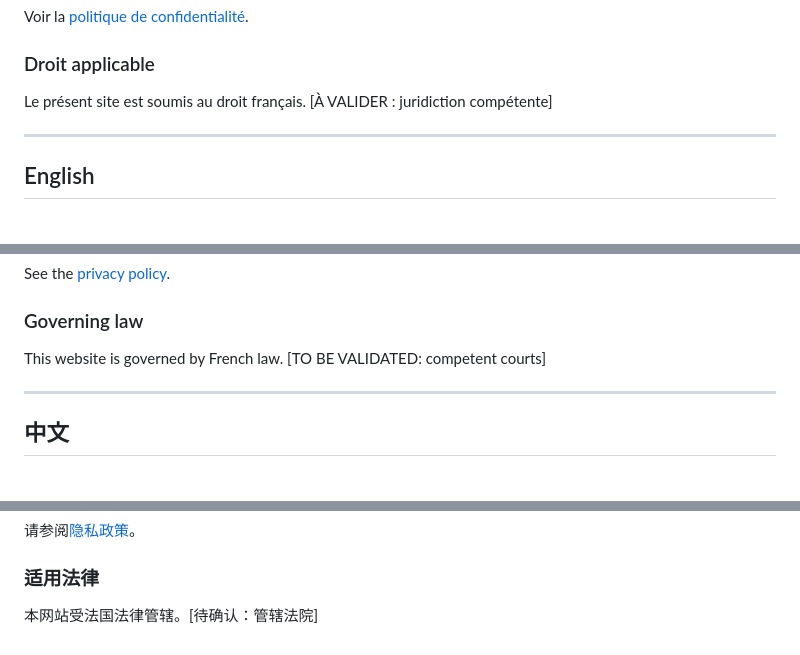
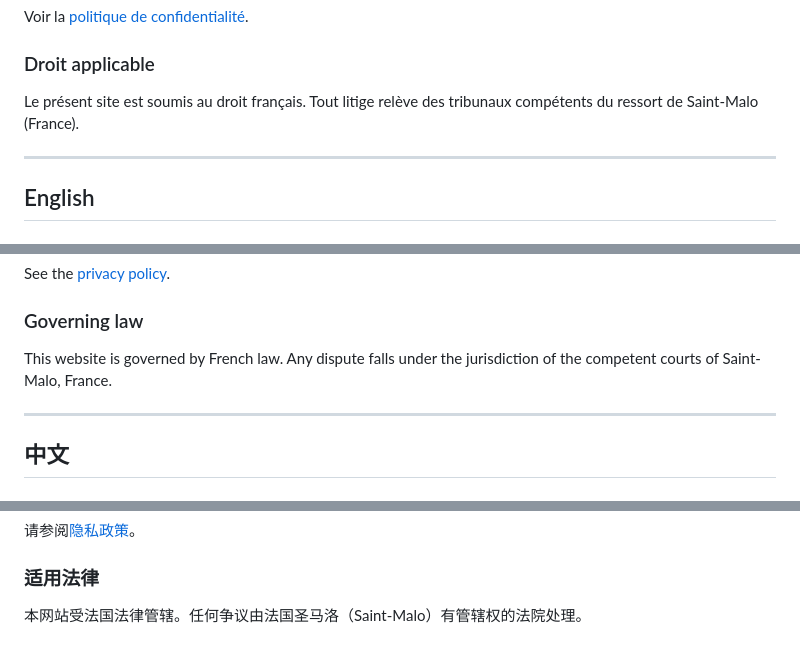
Before and after one commit to Bertier-Adesio/central-parts, a Markdown page: legal/brouillons/mentions-legales.md, 3 parts joined by grey strips. Drawn GitHub-style.

Commit message:
Précise la juridiction (Saint-Malo) dans le brouillon des mentions légales
Co-Authored-By: Claude Opus 5.5 <noreply@anthropic.com>
Claude-Session: https://claude.ai/code/session_01HUGrU7oqVdSnTutgWRbFiX

```diff
--- a/legal/brouillons/mentions-legales.md
+++ b/legal/brouillons/mentions-legales.md
@@ -29,7 +29,7 @@ Les contenus du site (textes, logo, éléments graphiques) sont la propriété d
 Voir la [politique de confidentialité](/confidentialite/).
 
 ### Droit applicable
-Le présent site est soumis au droit français. [À VALIDER : juridiction compétente]
+Le présent site est soumis au droit français. Tout litige relève des tribunaux compétents du ressort de Saint-Malo (France).
 
 ---
 
@@ -58,7 +58,7 @@ The content of this website (texts, logo, graphics) belongs to Adesio SAS unless
 See the [privacy policy](/en/privacy/).
 
 ### Governing law
-This website is governed by French law. [TO BE VALIDATED: competent courts]
+This website is governed by French law. Any dispute falls under the jurisdiction of the competent courts of Saint-Malo, France.
 
 ---
 
@@ -87,4 +87,4 @@ central.parts 网站由 **Adesio SAS** 以其分支机构 **Central.Parts** 的
 请参阅[隐私政策](/zh/privacy/)。
 
 ### 适用法律
-本网站受法国法律管辖。[待确认：管辖法院]
+本网站受法国法律管辖。任何争议由法国圣马洛（Saint-Malo）有管辖权的法院处理。
```
